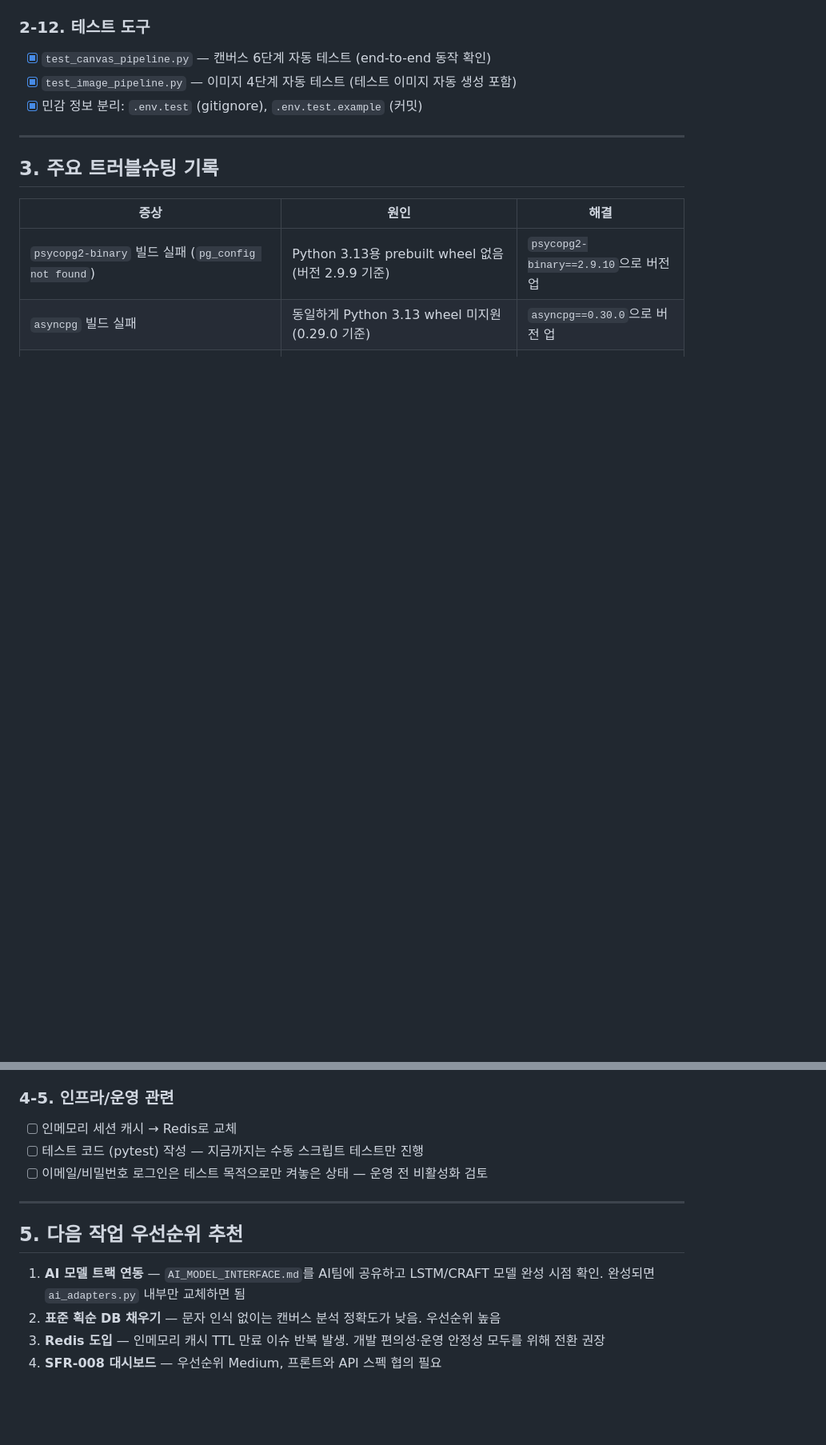
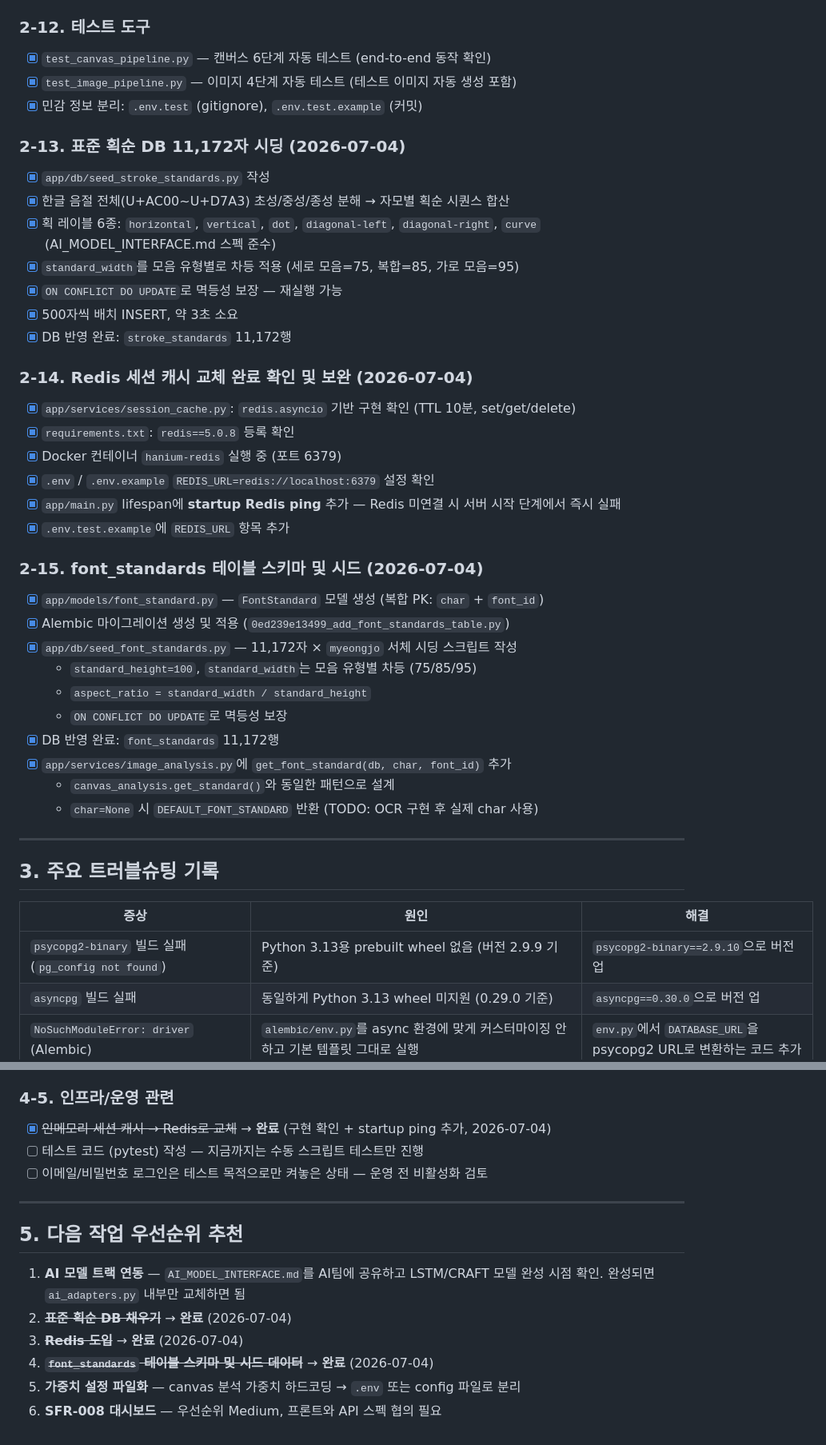
Before and after one commit to gmldbs3104/2026-hanium-project, a Markdown page: backend_progress_summary.md, 2 parts joined by grey strips. Shown at 80% size. Rendered like a GitHub page; blank space fills up the shorter version.

Commit message:
docs: backend_progress_summary 2026-07-04 작업 내용 반영
- stroke_standards 시딩, Redis 보완, font_standards 구축 완료 항목 체크
- 트러블슈팅 기록 3건 추가 (복합 PK upsert, async 혼재, 신규 모델 체크리스트)

```diff
--- a/backend_progress_summary.md
+++ b/backend_progress_summary.md
@@ -93,6 +93,35 @@
 - [x] `test_image_pipeline.py` — 이미지 4단계 자동 테스트 (테스트 이미지 자동 생성 포함)
 - [x] 민감 정보 분리: `.env.test` (gitignore), `.env.test.example` (커밋)
 
+### 2-13. 표준 획순 DB 11,172자 시딩 (2026-07-04)
+- [x] `app/db/seed_stroke_standards.py` 작성
+- [x] 한글 음절 전체(U+AC00~U+D7A3) 초성/중성/종성 분해 → 자모별 획순 시퀀스 합산
+- [x] 획 레이블 6종: `horizontal`, `vertical`, `dot`, `diagonal-left`, `diagonal-right`, `curve` (AI_MODEL_INTERFACE.md 스펙 준수)
+- [x] `standard_width`를 모음 유형별로 차등 적용 (세로 모음=75, 복합=85, 가로 모음=95)
+- [x] `ON CONFLICT DO UPDATE`로 멱등성 보장 — 재실행 가능
+- [x] 500자씩 배치 INSERT, 약 3초 소요
+- [x] DB 반영 완료: `stroke_standards` 11,172행
+
+### 2-14. Redis 세션 캐시 교체 완료 확인 및 보완 (2026-07-04)
+- [x] `app/services/session_cache.py`: `redis.asyncio` 기반 구현 확인 (TTL 10분, set/get/delete)
+- [x] `requirements.txt`: `redis==5.0.8` 등록 확인
+- [x] Docker 컨테이너 `hanium-redis` 실행 중 (포트 6379)
+- [x] `.env` / `.env.example` `REDIS_URL=redis://localhost:6379` 설정 확인
+- [x] `app/main.py` lifespan에 **startup Redis ping** 추가 — Redis 미연결 시 서버 시작 단계에서 즉시 실패
+- [x] `.env.test.example`에 `REDIS_URL` 항목 추가
+
+### 2-15. font_standards 테이블 스키마 및 시드 (2026-07-04)
+- [x] `app/models/font_standard.py` — `FontStandard` 모델 생성 (복합 PK: `char` + `font_id`)
+- [x] Alembic 마이그레이션 생성 및 적용 (`0ed239e13499_add_font_standards_table.py`)
+- [x] `app/db/seed_font_standards.py` — 11,172자 × `myeongjo` 서체 시딩 스크립트 작성
+  - `standard_height=100`, `standard_width`는 모음 유형별 차등 (75/85/95)
+  - `aspect_ratio = standard_width / standard_height`
+  - `ON CONFLICT DO UPDATE`로 멱등성 보장
+- [x] DB 반영 완료: `font_standards` 11,172행
+- [x] `app/services/image_analysis.py`에 `get_font_standard(db, char, font_id)` 추가
+  - `canvas_analysis.get_standard()`와 동일한 패턴으로 설계
+  - `char=None` 시 `DEFAULT_FONT_STANDARD` 반환 (TODO: OCR 구현 후 실제 char 사용)
+
 ---
 
 ## 3. 주요 트러블슈팅 기록
@@ -141,7 +176,7 @@
 - [ ] 계정 삭제 시 30일 내 데이터 영구 삭제 정책 구현
 
 ### 4-5. 인프라/운영 관련
-- [ ] 인메모리 세션 캐시 → Redis로 교체
+- [x] ~~인메모리 세션 캐시 → Redis로 교체~~ → **완료** (구현 확인 + startup ping 추가, 2026-07-04)
 - [ ] 테스트 코드 (pytest) 작성 — 지금까지는 수동 스크립트 테스트만 진행
 - [ ] 이메일/비밀번호 로그인은 테스트 목적으로만 켜놓은 상태 — 운영 전 비활성화 검토
 
@@ -150,6 +185,8 @@
 ## 5. 다음 작업 우선순위 추천
 
 1. **AI 모델 트랙 연동** — `AI_MODEL_INTERFACE.md`를 AI팀에 공유하고 LSTM/CRAFT 모델 완성 시점 확인. 완성되면 `ai_adapters.py` 내부만 교체하면 됨
-2. **표준 획순 DB 채우기** — 문자 인식 없이는 캔버스 분석 정확도가 낮음. 우선순위 높음
-3. **Redis 도입** — 인메모리 캐시 TTL 만료 이슈 반복 발생. 개발 편의성·운영 안정성 모두를 위해 전환 권장
-4. **SFR-008 대시보드** — 우선순위 Medium, 프론트와 API 스펙 협의 필요
+2. ~~**표준 획순 DB 채우기**~~ → **완료** (2026-07-04)
+3. ~~**Redis 도입**~~ → **완료** (2026-07-04)
+4. ~~**`font_standards` 테이블 스키마 및 시드 데이터**~~ → **완료** (2026-07-04)
+5. **가중치 설정 파일화** — canvas 분석 가중치 하드코딩 → `.env` 또는 config 파일로 분리
+6. **SFR-008 대시보드** — 우선순위 Medium, 프론트와 API 스펙 협의 필요
```
Also changed, not shown: other parts of backend_progress_summary.md (+9 -3 lines).
